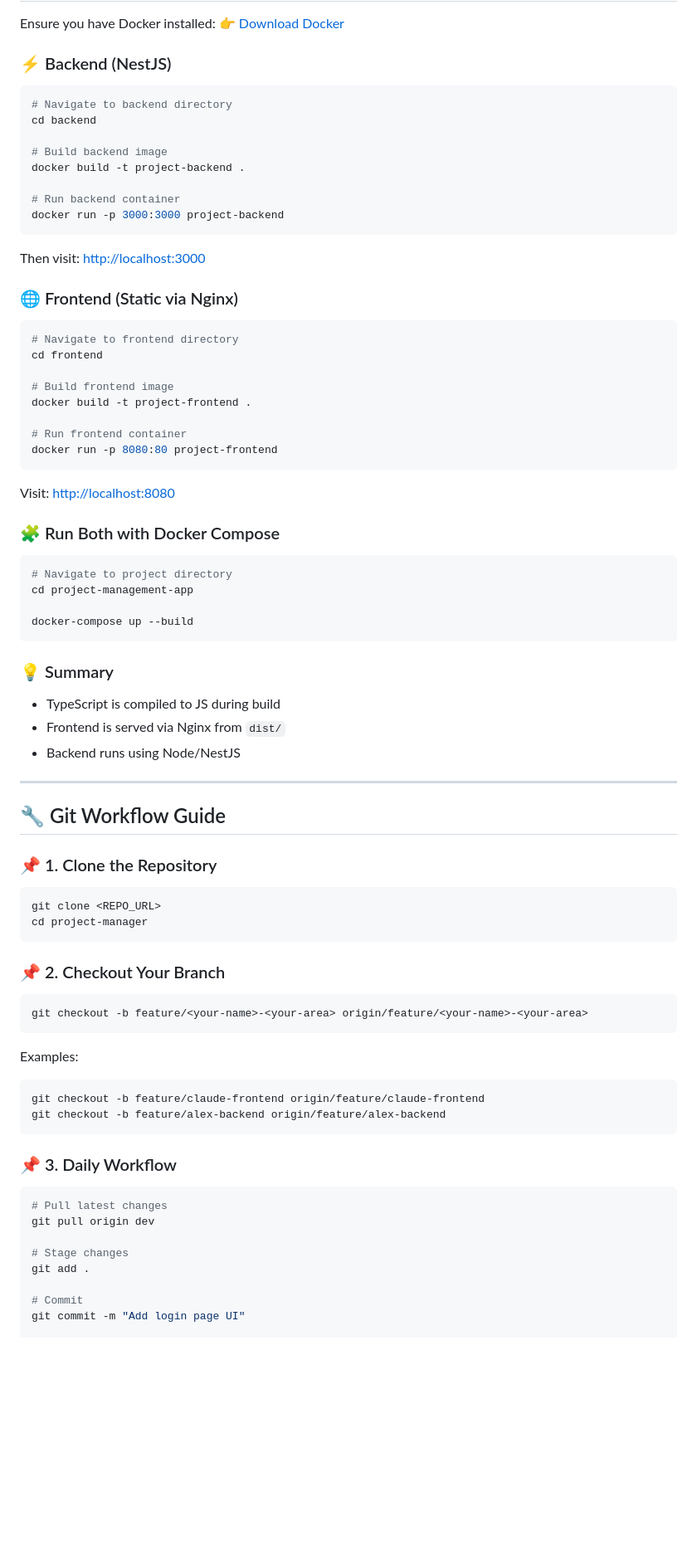
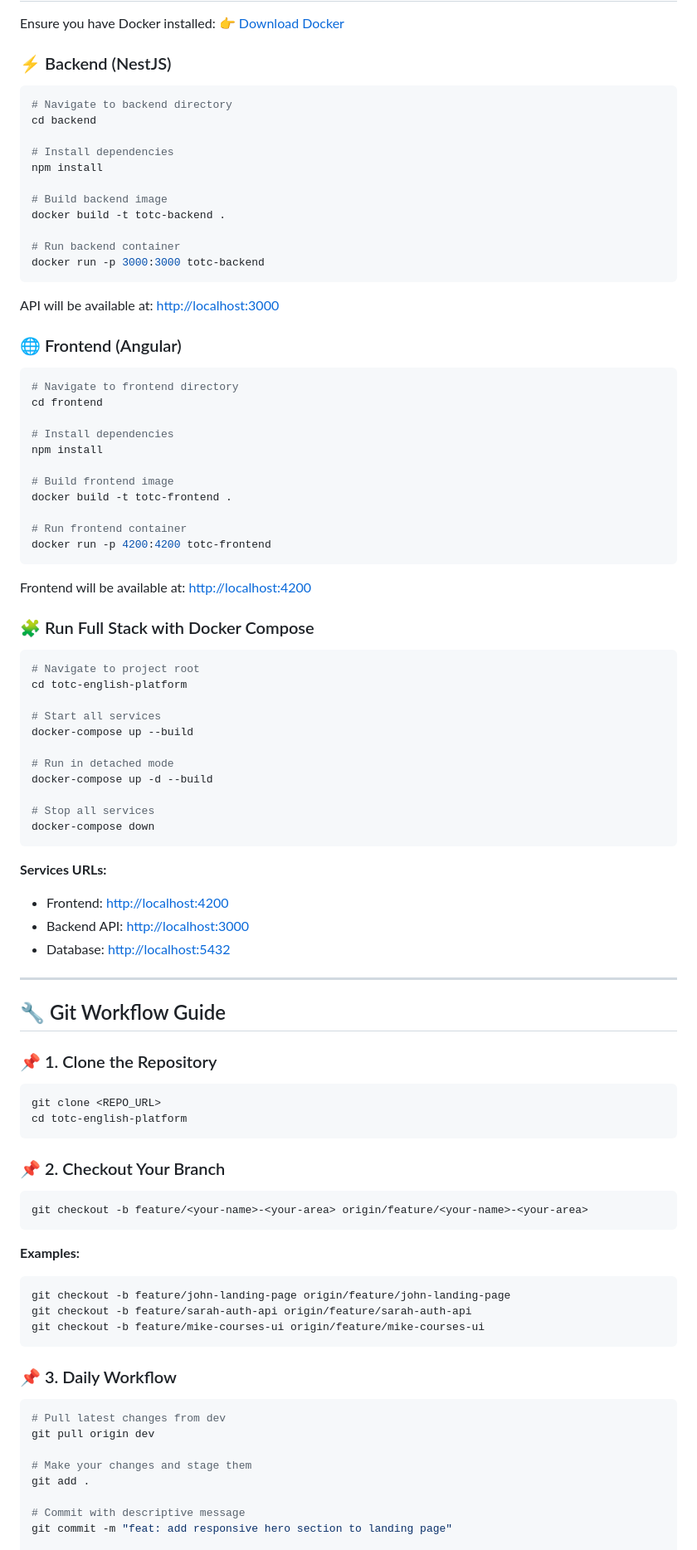
Before and after one commit to Wynemods/LearnLink-, a Markdown page: README.md, the part around one of its changes. Shown at 83% size. Rendered like a GitHub page; blank space fills up the shorter version.

````diff
--- a/README.md
+++ b/README.md
@@ -54,83 +76,87 @@ Ensure you have Docker installed:
 👉 [Download Docker](https://www.docker.com/products/docker-desktop)
 
 ### ⚡ Backend (NestJS)
-
 ```bash
 # Navigate to backend directory
 cd backend
 
+# Install dependencies
+npm install
+
 # Build backend image
-docker build -t project-backend .
+docker build -t totc-backend .
 
 # Run backend container
-docker run -p 3000:3000 project-backend
+docker run -p 3000:3000 totc-backend
 ```
+API will be available at: [http://localhost:3000](http://localhost:3000)
 
-Then visit: [http://localhost:3000](http://localhost:3000)
-
-### 🌐 Frontend (Static via Nginx)
-
+### 🌐 Frontend (Angular)
 ```bash
 # Navigate to frontend directory
 cd frontend
 
+# Install dependencies
+npm install
+
 # Build frontend image
-docker build -t project-frontend .
+docker build -t totc-frontend .
 
 # Run frontend container
-docker run -p 8080:80 project-frontend
+docker run -p 4200:4200 totc-frontend
+```
+Frontend will be available at: [http://localhost:4200](http://localhost:4200)
+
+### 🧩 Run Full Stack with Docker Compose
+```bash
+# Navigate to project root
+cd totc-english-platform
+
+# Start all services
+docker-compose up --build
+
+# Run in detached mode
+docker-compose up -d --build
+
+# Stop all services
+docker-compose down
 ```
 
-Visit: [http://localhost:8080](http://localhost:8080)
-
-### 🧩 Run Both with Docker Compose
-```bash
-# Navigate to project directory
-cd project-management-app
-
-docker-compose up --build
-```
-
-
-### 💡 Summary
-
-* TypeScript is compiled to JS during build
-* Frontend is served via Nginx from `dist/`
-* Backend runs using Node/NestJS
+**Services URLs:**
+- Frontend: [http://localhost:4200](http://localhost:4200)
+- Backend API: [http://localhost:3000](http://localhost:3000)
+- Database: [http://localhost:5432](http://localhost:5432)
 
 ---
 
 ## 🔧 Git Workflow Guide
 
 ### 📌 1. Clone the Repository
-
 ```bash
 git clone <REPO_URL>
-cd project-manager
+cd totc-english-platform
 ```
 
 ### 📌 2. Checkout Your Branch
-
 ```bash
 git checkout -b feature/<your-name>-<your-area> origin/feature/<your-name>-<your-area>
 ```
 
-Examples:
-
+**Examples:**
 ```bash
-git checkout -b feature/claude-frontend origin/feature/claude-frontend
-git checkout -b feature/alex-backend origin/feature/alex-backend
+git checkout -b feature/john-landing-page origin/feature/john-landing-page
+git checkout -b feature/sarah-auth-api origin/feature/sarah-auth-api
+git checkout -b feature/mike-courses-ui origin/feature/mike-courses-ui
 ```
 
 ### 📌 3. Daily Workflow
-
 ```bash
-# Pull latest changes
+# Pull latest changes from dev
 git pull origin dev
 
-# Stage changes
+# Make your changes and stage them
 git add .
 
-# Commit
-git commit -m "Add login page UI"
+# Commit with descriptive message
+git commit -m "feat: add responsive hero section to landing page"
 
````
Also changed, not shown: other parts of README.md (+183 -33 lines).
